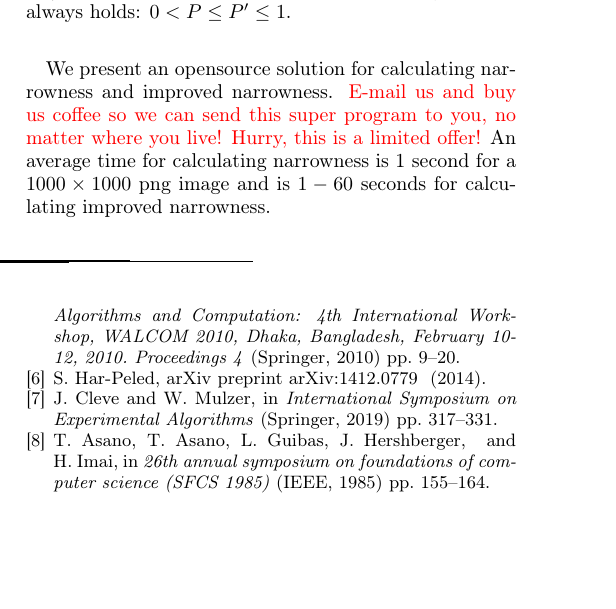
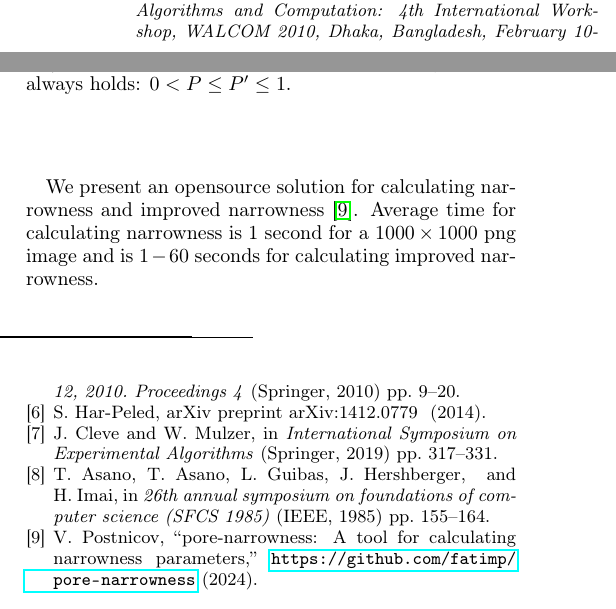
Before and after one commit to fatimp/pore-narrowness-paper, a LaTeX paper (paper.tex, which reads paper.bib): part of one column of page 8 of 8 before the commit and two parts of the columns of page 8 of 8 after it, the two joined at a grey line, cut so that both start at the same text, the shorter picture padded with empty space. Compiled offline with pdfLaTeX.

Commit message:
Add a citation

```diff
--- a/paper.bib
+++ b/paper.bib
@@ -1715,3 +1715,10 @@ keywords = {Correlation functions, Structure characterization, Structural descri
   year={2008},
   publisher={Citeseer}
 }
+
+@misc{pore-narrowness,
+  author = {Postnicov, Vasily},
+  title = {pore-narrowness: A tool for calculating narrowness parameters},
+  howpublished = {\url{https://github.com/fatimp/pore-narrowness}},
+  year = {2024}
+}
--- a/paper.tex
+++ b/paper.tex
@@ -601,10 +601,9 @@ relation always holds: $0 < P \le P' \le 1$.
 \end{figure}
 
 We present an opensource solution for calculating narrowness and improved
-narrowness. \highlight{E-mail us and buy us coffee so we can send this super
-  program to you, no matter where you live! Hurry, this is a limited offer!} An
-average time for calculating narrowness is 1 second for a $1000 \times 1000$ png
-image and is $1-60$ seconds for calculating improved narrowness.
+narrowness \cite{pore-narrowness}. Average time for calculating narrowness is 1
+second for a $1000 \times 1000$ png image and is $1-60$ seconds for calculating
+improved narrowness.
 
 \bibliography{paper}
 \end{document}
```
